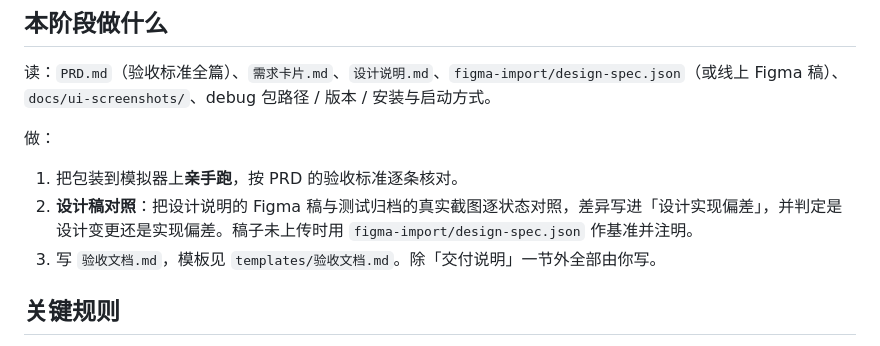
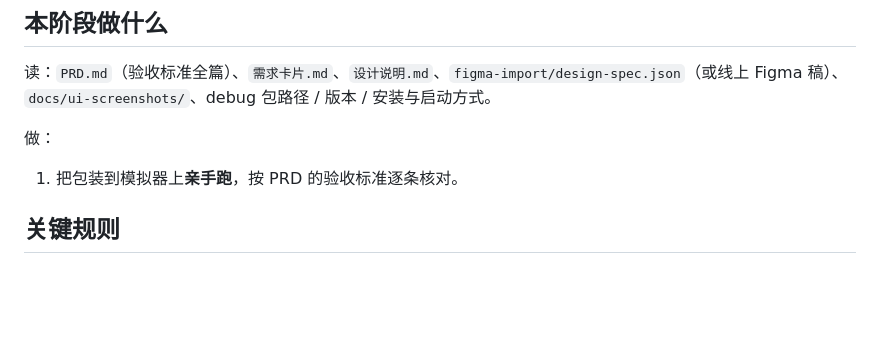
Before and after one commit to lvtong199881/qq-requirement-bot, a Markdown page: skills/acceptance/SKILL.md, the part around the change. Drawn GitHub-style; blank space fills up the shorter version.

```diff
--- a/skills/acceptance/SKILL.md
+++ b/skills/acceptance/SKILL.md
@@ -21,8 +21,6 @@ description: 验收 agent —— 相当于产品经理，代表需求方验收
 做：
 
 1. 把包装到模拟器上**亲手跑**，按 PRD 的验收标准逐条核对。
-2. **设计稿对照**：把设计说明的 Figma 稿与测试归档的真实截图逐状态对照，差异写进「设计实现偏差」，并判定是设计变更还是实现偏差。稿子未上传时用 `figma-import/design-spec.json` 作基准并注明。
-3. 写 `验收文档.md`，模板见 `templates/验收文档.md`。除「交付说明」一节外全部由你写。
 
 ## 关键规则
 
```
Also changed, not shown: skills/design/SKILL.md (+6 -1 lines), skills/req/SKILL.md (+16 -1 lines).
